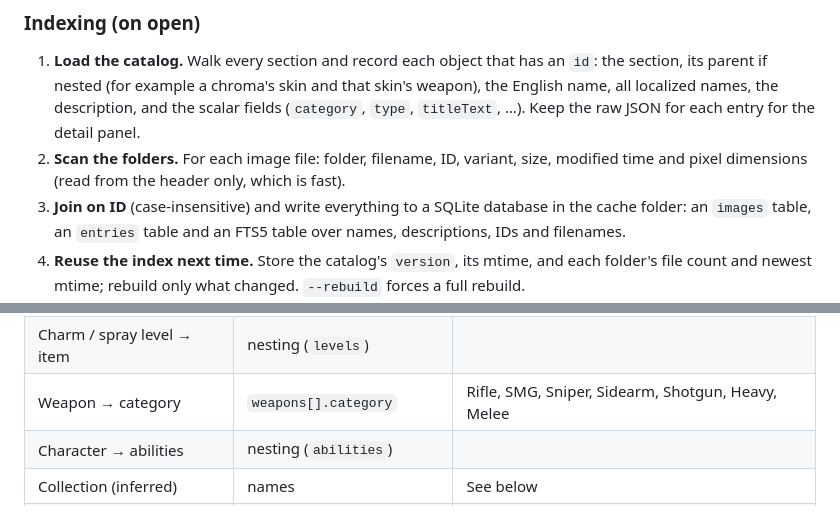
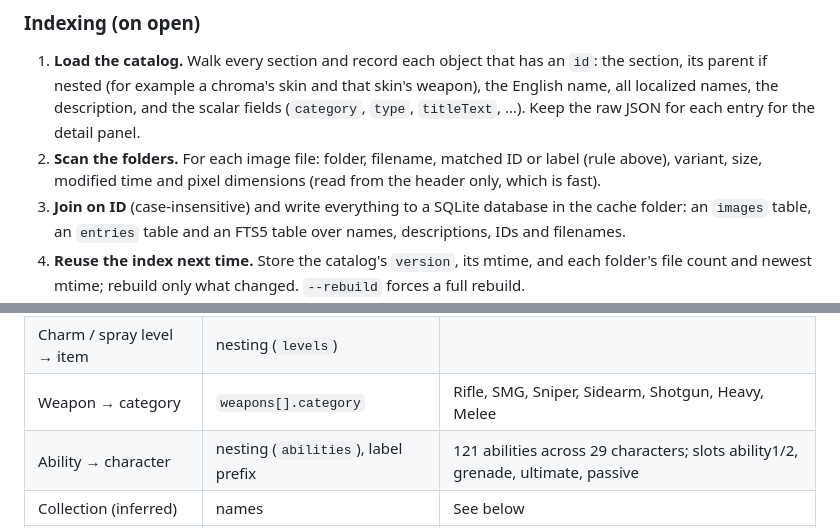
Before and after one commit to ventiduke/image-discovery, a Markdown page: docs/PLAN.md, 2 parts joined by grey strips. Drawn GitHub-style.

```diff
--- a/docs/PLAN.md
+++ b/docs/PLAN.md
@@ -77,7 +96,7 @@ Dependencies: `fastapi`, `uvicorn`, `pillow`. SQLite with FTS5 ships with Python
 ### Indexing (on open)
 
 1. **Load the catalog.** Walk every section and record each object that has an `id`: the section, its parent if nested (for example a chroma's skin and that skin's weapon), the English name, all localized names, the description, and the scalar fields (`category`, `type`, `titleText`, …). Keep the raw JSON for each entry for the detail panel.
-2. **Scan the folders.** For each image file: folder, filename, ID, variant, size, modified time and pixel dimensions (read from the header only, which is fast).
+2. **Scan the folders.** For each image file: folder, filename, matched ID or label (rule above), variant, size, modified time and pixel dimensions (read from the header only, which is fast).
 3. **Join on ID** (case-insensitive) and write everything to a SQLite database in the cache folder: an `images` table, an `entries` table and an FTS5 table over names, descriptions, IDs and filenames.
 4. **Reuse the index next time.** Store the catalog's `version`, its mtime, and each folder's file count and newest mtime; rebuild only what changed. `--rebuild` forces a full rebuild.
 
@@ -118,7 +137,7 @@ Built from the catalog during indexing and stored as a `relations` table (from I
 | Skin → default chroma | `defaultChromaId` | Used to pick the skin's cover image |
 | Charm / spray level → item | nesting (`levels`) | |
 | Weapon → category | `weapons[].category` | Rifle, SMG, Sniper, Sidearm, Shotgun, Heavy, Melee |
-| Character → abilities | nesting (`abilities`) | |
+| Ability → character | nesting (`abilities`), label prefix | 121 abilities across 29 characters; slots ability1/2, grenade, ultimate, passive |
 | Collection (inferred) | names | See below |
 | Same item, other variants | shared ID | base / killstream / listview / splash |
 
```
Also changed, not shown: other parts of docs/PLAN.md (+22 -3 lines).
